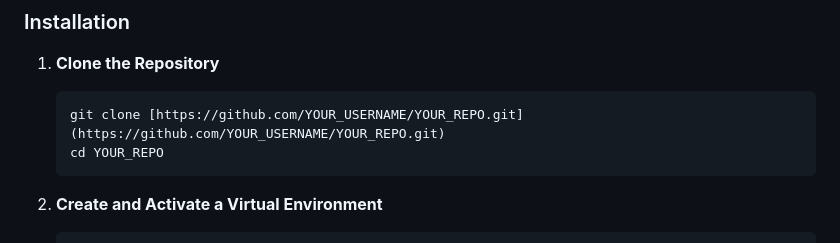
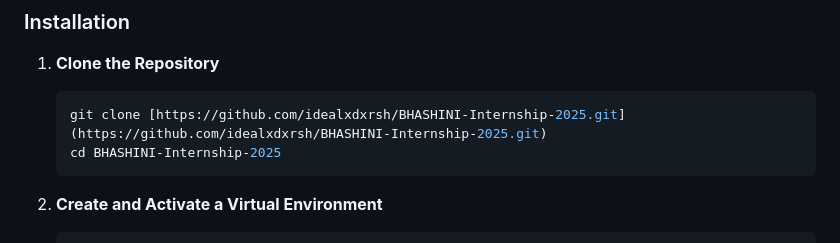
Before and after one commit to idealxdxrsh/BHASHINI-Internship-2025, a Markdown page: LID-CNN/webApp/README.md, the part around the change. Rendered like a GitHub page.

````diff
--- a/LID-CNN/webApp/README.md
+++ b/LID-CNN/webApp/README.md
@@ -75,8 +75,8 @@ To get a local copy up and running, follow these simple steps.
 
 1.  **Clone the Repository**
     ```sh
-    git clone [https://github.com/YOUR_USERNAME/YOUR_REPO.git](https://github.com/YOUR_USERNAME/YOUR_REPO.git)
-    cd YOUR_REPO
+    git clone [https://github.com/idealxdxrsh/BHASHINI-Internship-2025.git](https://github.com/idealxdxrsh/BHASHINI-Internship-2025.git)
+    cd BHASHINI-Internship-2025
     ```
 
 2.  **Create and Activate a Virtual Environment**
````
